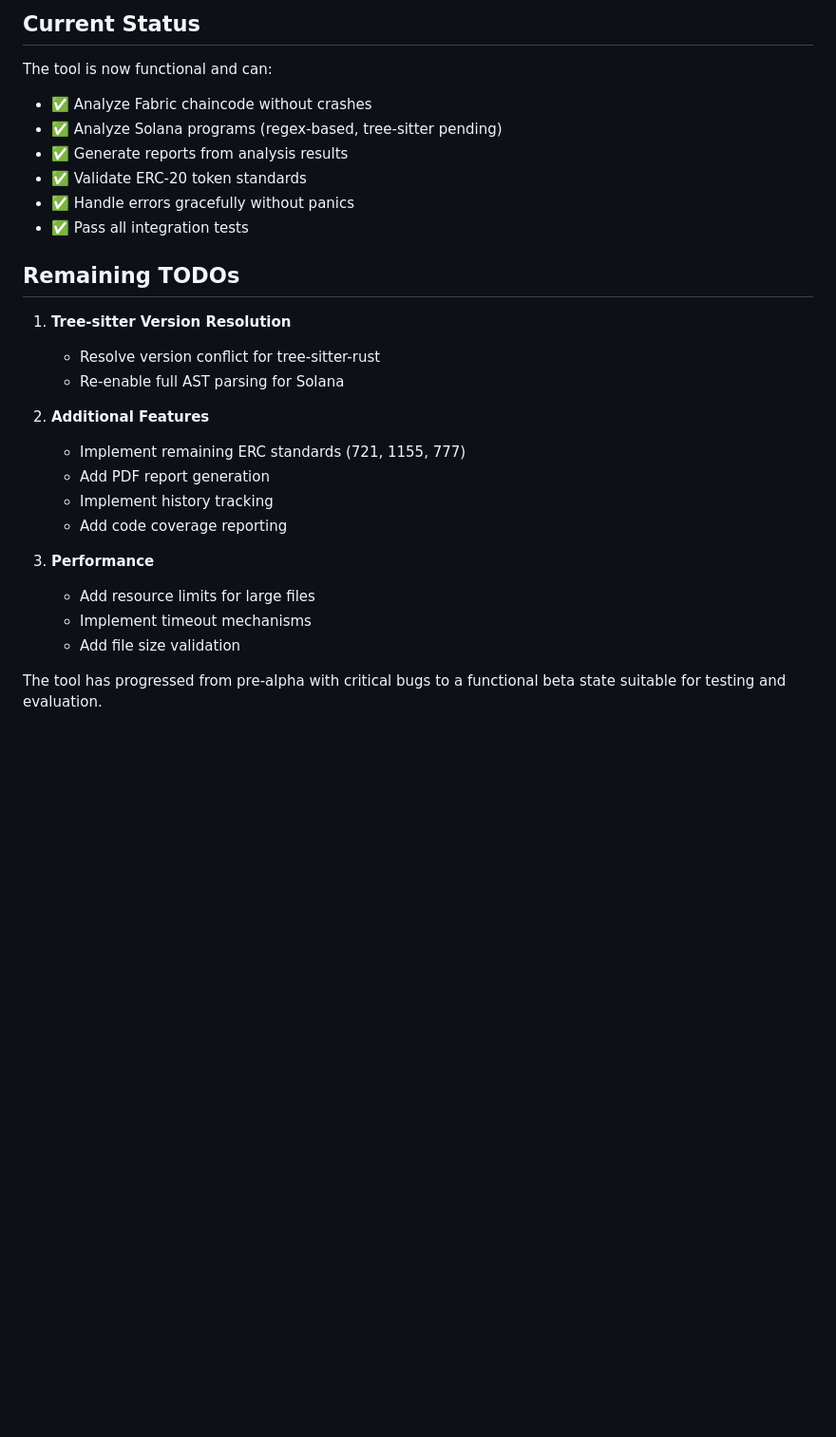
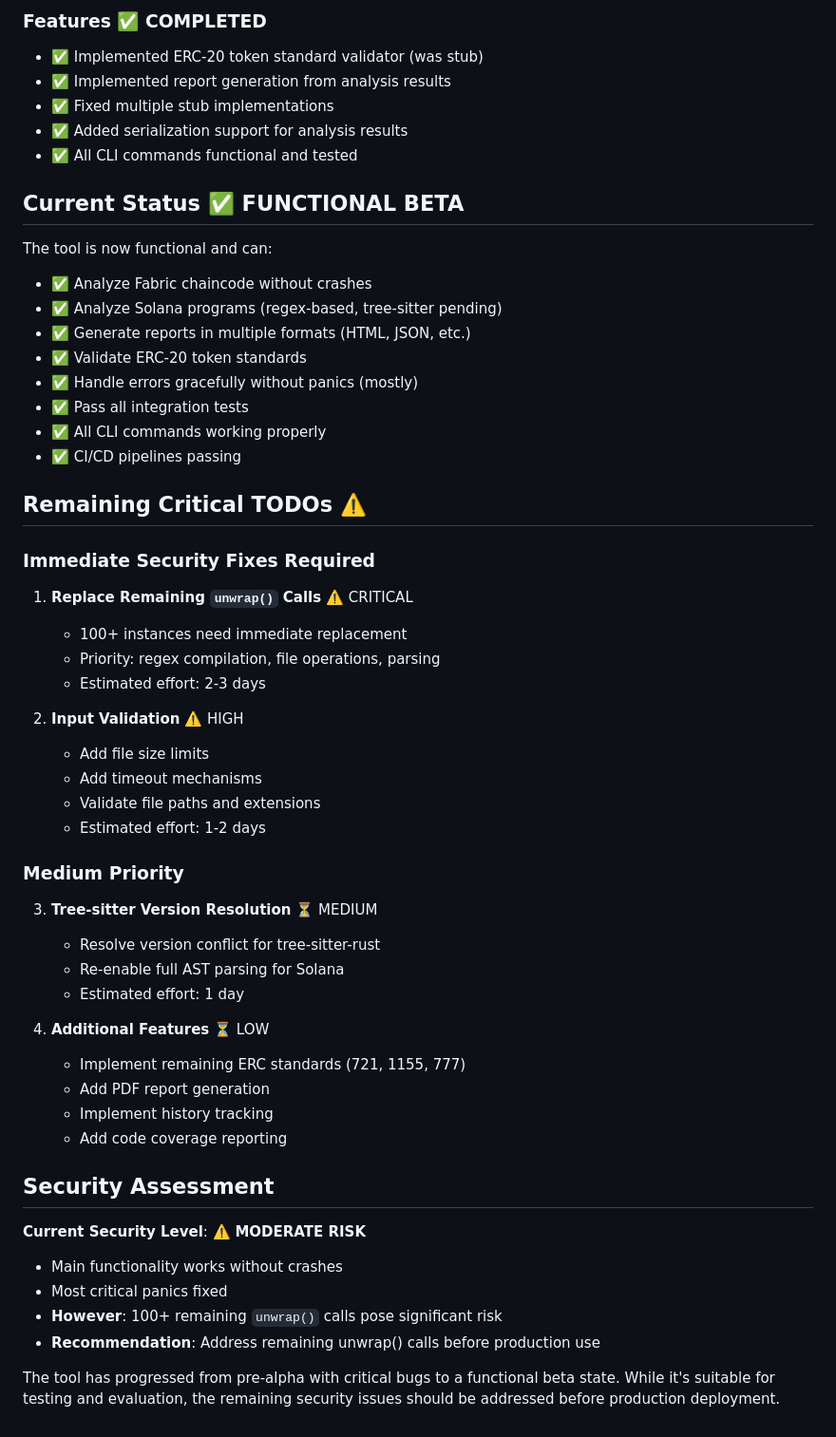
Before and after one commit to KoushikGavini/ChainGuard, a Markdown page: CRITICAL_ISSUES.md, the part around the change printed below. Shown: that part at 95% size. GitHub-like rendering; blank space fills up the shorter version.

```diff
--- a/CRITICAL_ISSUES.md
+++ b/CRITICAL_ISSUES.md
@@ -106,29 +134,55 @@
 
-## Current Status
+### Features ✅ COMPLETED
+- ✅ Implemented ERC-20 token standard validator (was stub)
+- ✅ Implemented report generation from analysis results
+- ✅ Fixed multiple stub implementations
+- ✅ Added serialization support for analysis results
+- ✅ All CLI commands functional and tested
+
+## Current Status ✅ FUNCTIONAL BETA
 
 The tool is now functional and can:
 - ✅ Analyze Fabric chaincode without crashes
 - ✅ Analyze Solana programs (regex-based, tree-sitter pending)
-- ✅ Generate reports from analysis results
+- ✅ Generate reports in multiple formats (HTML, JSON, etc.)
 - ✅ Validate ERC-20 token standards
-- ✅ Handle errors gracefully without panics
+- ✅ Handle errors gracefully without panics (mostly)
 - ✅ Pass all integration tests
+- ✅ All CLI commands working properly
+- ✅ CI/CD pipelines passing
 
-## Remaining TODOs
+## Remaining Critical TODOs ⚠️
 
-1. **Tree-sitter Version Resolution**
+### Immediate Security Fixes Required
+1. **Replace Remaining `unwrap()` Calls** ⚠️ CRITICAL
+   - 100+ instances need immediate replacement
+   - Priority: regex compilation, file operations, parsing
+   - Estimated effort: 2-3 days
+
+2. **Input Validation** ⚠️ HIGH
+   - Add file size limits
+   - Add timeout mechanisms
+   - Validate file paths and extensions
+   - Estimated effort: 1-2 days
+
+### Medium Priority
+3. **Tree-sitter Version Resolution** ⏳ MEDIUM
    - Resolve version conflict for tree-sitter-rust
    - Re-enable full AST parsing for Solana
+   - Estimated effort: 1 day
 
-2. **Additional Features**
+4. **Additional Features** ⏳ LOW
    - Implement remaining ERC standards (721, 1155, 777)
    - Add PDF report generation
    - Implement history tracking
    - Add code coverage reporting
 
-3. **Performance**
-   - Add resource limits for large files
-   - Implement timeout mechanisms
-   - Add file size validation
+## Security Assessment
 
-The tool has progressed from pre-alpha with critical bugs to a functional beta state suitable for testing and evaluation.
+**Current Security Level**: ⚠️ **MODERATE RISK**
+- Main functionality works without crashes
+- Most critical panics fixed
+- **However**: 100+ remaining `unwrap()` calls pose significant risk
+- **Recommendation**: Address remaining unwrap() calls before production use
+
+The tool has progressed from pre-alpha with critical bugs to a functional beta state. While it's suitable for testing and evaluation, the remaining security issues should be addressed before production deployment.
```
Also changed, not shown: other parts of CRITICAL_ISSUES.md (+81 -53 lines).
